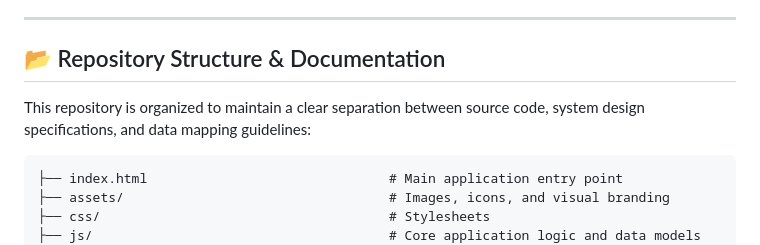
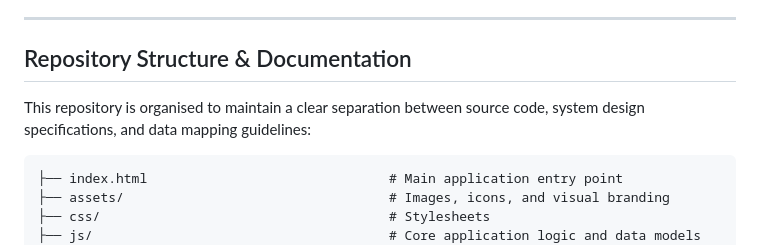
Before and after one commit to CLJL/quan-persona, a Markdown page: ReadMe.md, the part around the change. GitHub-like rendering.

````diff
--- a/ReadMe.md
+++ b/ReadMe.md
@@ -40,8 +40,8 @@ Built to help enterprises analyse complex agent activity logs and tackle challen
 
 ---
 
-## 📂 Repository Structure & Documentation
-This repository is organized to maintain a clear separation between source code, system design specifications, and data mapping guidelines:
+## Repository Structure & Documentation
+This repository is organised to maintain a clear separation between source code, system design specifications, and data mapping guidelines:
 
 ```text
 ├── index.html                               # Main application entry point
````
